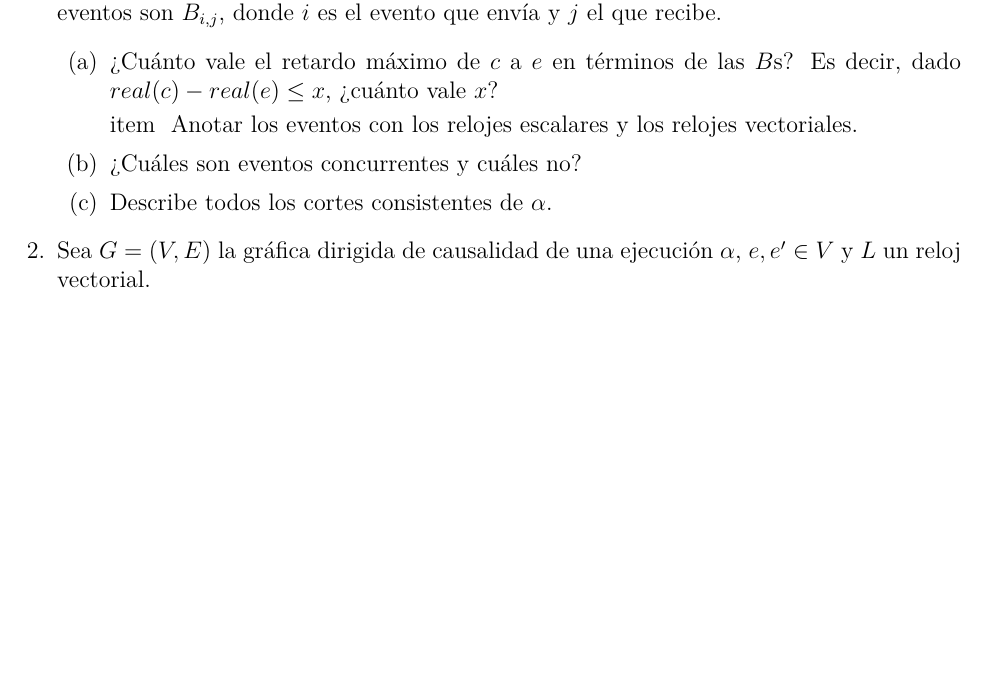
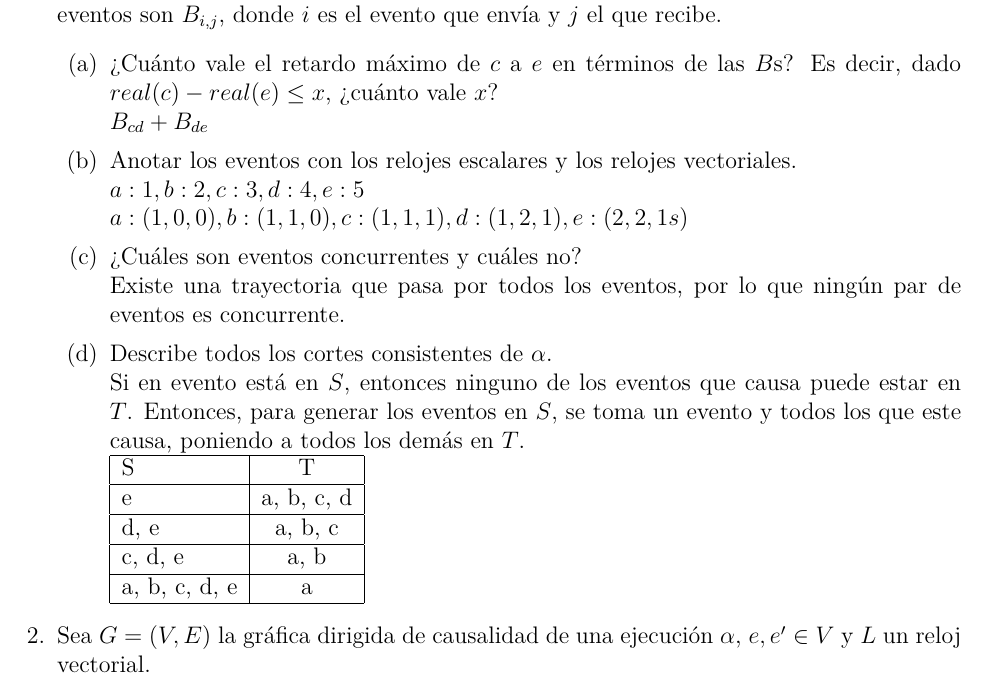
Before and after one commit to chiknahuikoatl/Computaci-n_Distribuida, a LaTeX problem sheet (Tarea7/tarea7.tex): part of page 2 of 2, cut so that both start at the same text, the shorter picture padded with empty space. Compiled offline with XeLaTeX.

Commit message:
Añadiendo boceto del ejercicio 1

```diff
--- a/Tarea7/tarea7.tex
+++ b/Tarea7/tarea7.tex
@@ -42,23 +42,41 @@
 				\item {
 					¿Cuánto vale el retardo máximo de $c$ a $e$ en términos de
 					las $B$s? Es decir, dado $real(c)-real(e) \leq x$, ¿cuánto
-					vale $x$?
+					vale $x$?\\
+					$B_{cd} + B_{de}$
 				}
 
 				%b
-				item {
+				\item {
 					Anotar los eventos con los relojes escalares y los relojes
-					vectoriales.
+					vectoriales.\\
+					$a:1, b:2, c:3, d:4, e:5$\\
+					$a:(1, 0, 0), b:(1, 1, 0), c:(1, 1, 1), d:(1, 2, 1), e:(2, 2, 1s)$
 				}
 
 				%c
 				\item {
-					¿Cuáles son eventos concurrentes y cuáles no?
+					¿Cuáles son eventos concurrentes y cuáles no?\\
+					Existe una trayectoria que pasa por todos los eventos, por
+					lo que ningún par de eventos es concurrente.
 				}
 
 				%d
 				\item {
-					Describe todos los cortes consistentes de $\alpha$.
+					Describe todos los cortes consistentes de $\alpha$.\\
+					Si en evento está en $S$, entonces ninguno de los eventos
+					que causa puede estar en $T$. Entonces, para generar los
+					eventos en $S$, se toma un evento y todos los que este causa,
+					poniendo a todos los demás en $T$.\\
+					\begin{tabular}{| l | c |}
+						\hline
+  						S & T \\ \hline
+  						e & a, b, c, d \\ \hline
+  						d, e & a, b, c \\ \hline
+						c, d, e & a, b \\ \hline
+						a, b, c, d, e & a \\
+						\hline
+					\end{tabular}
 				}
 			\end{enumerate}
 		}
```
Also changed, not shown: 2 other files.
